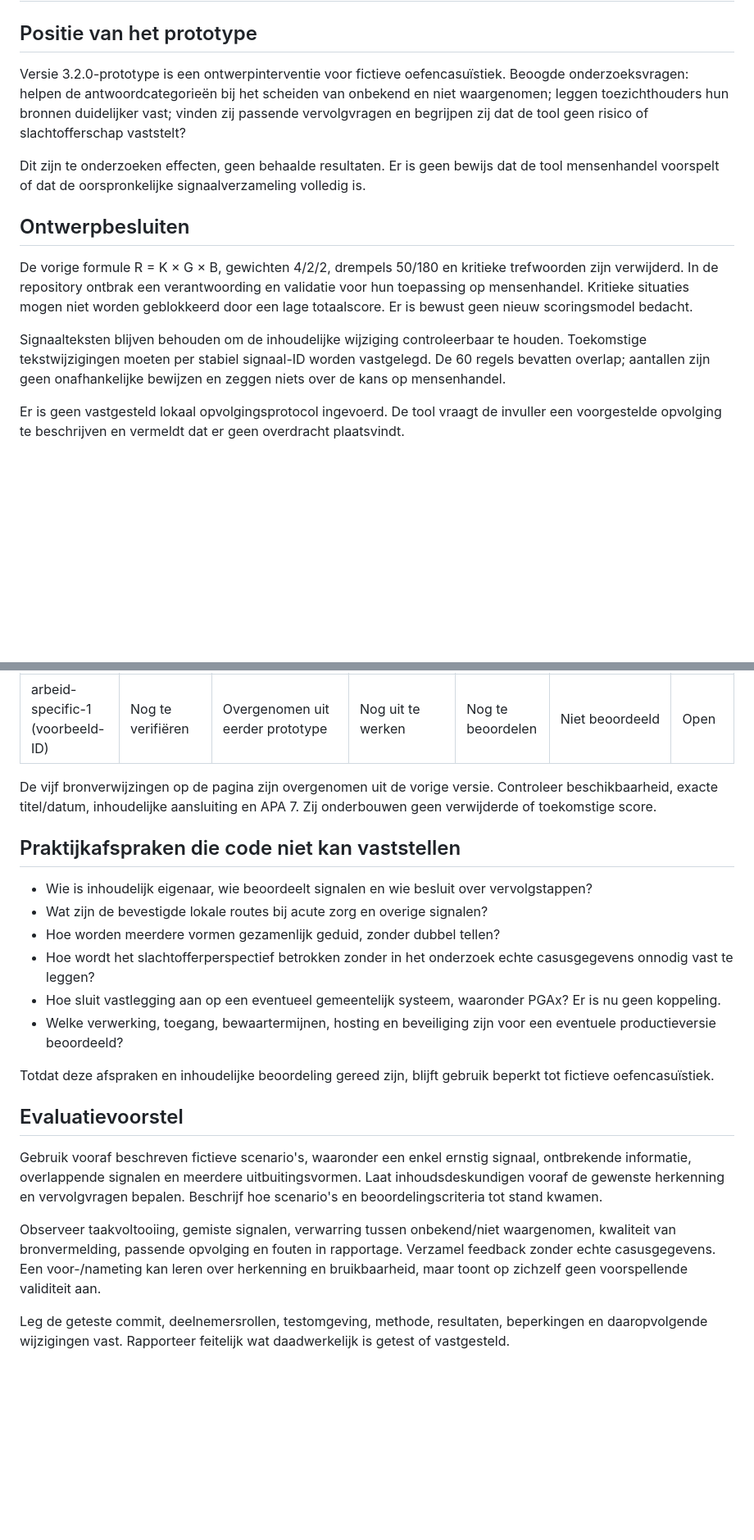
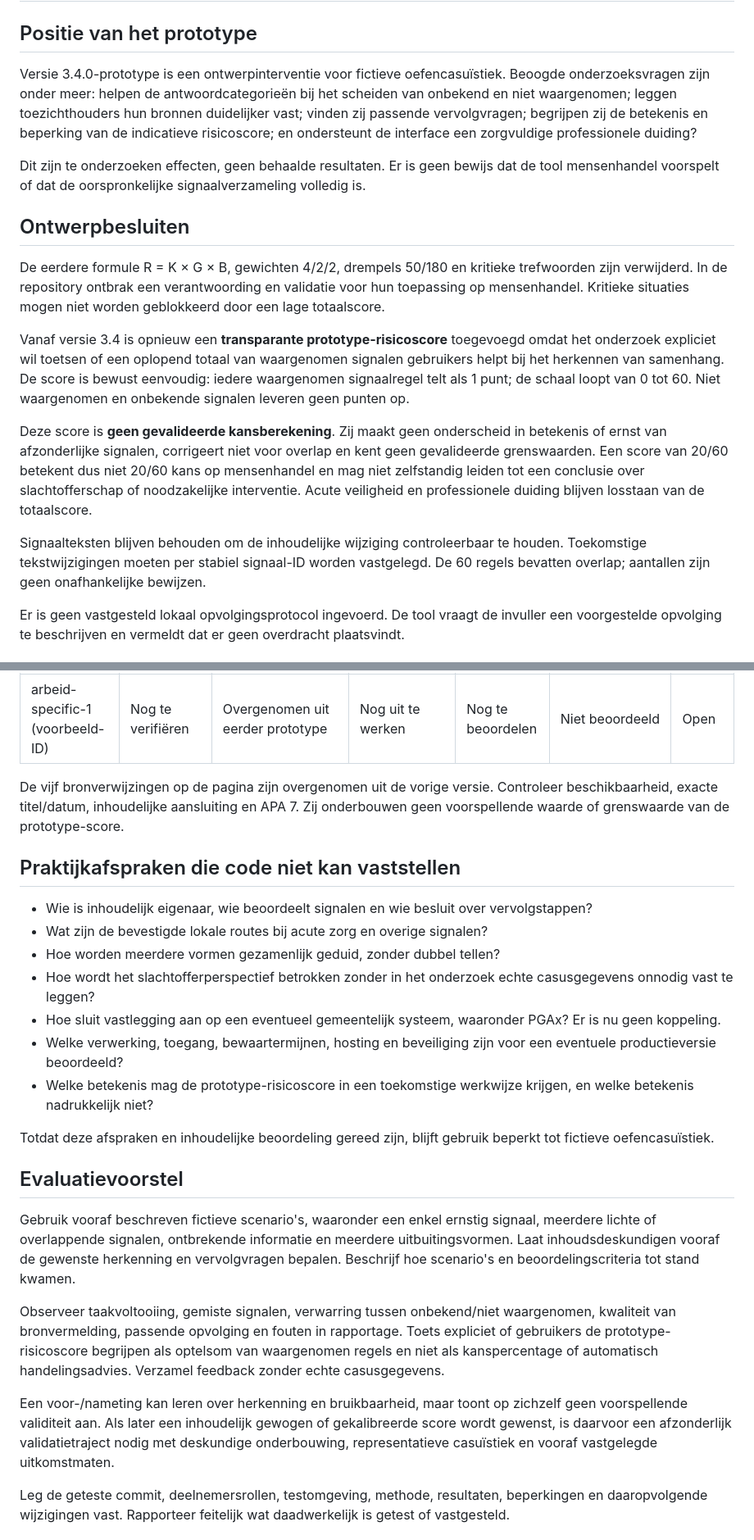
Before and after one commit to sannedevrieze94-alt/signalencheck_mensenhandelv2, a Markdown page: docs/ONDERZOEK.md, 2 parts joined by grey strips. Shown at 82% size. Drawn GitHub-style; blank space fills up the shorter version.

Commit message:
Actualiseer onderzoeksverantwoording voor prototype-risicoscore

```diff
--- a/docs/ONDERZOEK.md
+++ b/docs/ONDERZOEK.md
@@ -2,15 +2,19 @@
 
 ## Positie van het prototype
 
-Versie 3.2.0-prototype is een ontwerpinterventie voor fictieve oefencasuïstiek. Beoogde onderzoeksvragen: helpen de antwoordcategorieën bij het scheiden van onbekend en niet waargenomen; leggen toezichthouders hun bronnen duidelijker vast; vinden zij passende vervolgvragen en begrijpen zij dat de tool geen risico of slachtofferschap vaststelt?
+Versie 3.4.0-prototype is een ontwerpinterventie voor fictieve oefencasuïstiek. Beoogde onderzoeksvragen zijn onder meer: helpen de antwoordcategorieën bij het scheiden van onbekend en niet waargenomen; leggen toezichthouders hun bronnen duidelijker vast; vinden zij passende vervolgvragen; begrijpen zij de betekenis en beperking van de indicatieve risicoscore; en ondersteunt de interface een zorgvuldige professionele duiding?
 
 Dit zijn te onderzoeken effecten, geen behaalde resultaten. Er is geen bewijs dat de tool mensenhandel voorspelt of dat de oorspronkelijke signaalverzameling volledig is.
 
 ## Ontwerpbesluiten
 
-De vorige formule R = K × G × B, gewichten 4/2/2, drempels 50/180 en kritieke trefwoorden zijn verwijderd. In de repository ontbrak een verantwoording en validatie voor hun toepassing op mensenhandel. Kritieke situaties mogen niet worden geblokkeerd door een lage totaalscore. Er is bewust geen nieuw scoringsmodel bedacht.
+De eerdere formule R = K × G × B, gewichten 4/2/2, drempels 50/180 en kritieke trefwoorden zijn verwijderd. In de repository ontbrak een verantwoording en validatie voor hun toepassing op mensenhandel. Kritieke situaties mogen niet worden geblokkeerd door een lage totaalscore.
 
-Signaalteksten blijven behouden om de inhoudelijke wijziging controleerbaar te houden. Toekomstige tekstwijzigingen moeten per stabiel signaal-ID worden vastgelegd. De 60 regels bevatten overlap; aantallen zijn geen onafhankelijke bewijzen en zeggen niets over de kans op mensenhandel.
+Vanaf versie 3.4 is opnieuw een **transparante prototype-risicoscore** toegevoegd omdat het onderzoek expliciet wil toetsen of een oplopend totaal van waargenomen signalen gebruikers helpt bij het herkennen van samenhang. De score is bewust eenvoudig: iedere waargenomen signaalregel telt als 1 punt; de schaal loopt van 0 tot 60. Niet waargenomen en onbekende signalen leveren geen punten op.
+
+Deze score is **geen gevalideerde kansberekening**. Zij maakt geen onderscheid in betekenis of ernst van afzonderlijke signalen, corrigeert niet voor overlap en kent geen gevalideerde grenswaarden. Een score van 20/60 betekent dus niet 20/60 kans op mensenhandel en mag niet zelfstandig leiden tot een conclusie over slachtofferschap of noodzakelijke interventie. Acute veiligheid en professionele duiding blijven losstaan van de totaalscore.
+
+Signaalteksten blijven behouden om de inhoudelijke wijziging controleerbaar te houden. Toekomstige tekstwijzigingen moeten per stabiel signaal-ID worden vastgelegd. De 60 regels bevatten overlap; aantallen zijn geen onafhankelijke bewijzen.
 
 Er is geen vastgesteld lokaal opvolgingsprotocol ingevoerd. De tool vraagt de invuller een voorgestelde opvolging te beschrijven en vermeldt dat er geen overdracht plaatsvindt.
 
@@ -39,7 +43,7 @@ De validatiematrix is de werkversie van deze bronmatrix. Vul alleen gegevens aan
 |---|---|---|---|---|---|---|
 | arbeid-specific-1 (voorbeeld-ID) | Nog te verifiëren | Overgenomen uit eerder prototype | Nog uit te werken | Nog te beoordelen | Niet beoordeeld | Open |
 
-De vijf bronverwijzingen op de pagina zijn overgenomen uit de vorige versie. Controleer beschikbaarheid, exacte titel/datum, inhoudelijke aansluiting en APA 7. Zij onderbouwen geen verwijderde of toekomstige score.
+De vijf bronverwijzingen op de pagina zijn overgenomen uit de vorige versie. Controleer beschikbaarheid, exacte titel/datum, inhoudelijke aansluiting en APA 7. Zij onderbouwen geen voorspellende waarde of grenswaarde van de prototype-score.
 
 ## Praktijkafspraken die code niet kan vaststellen
 
@@ -49,14 +53,17 @@ De vijf bronverwijzingen op de pagina zijn overgenomen uit de vorige versie. Con
 - Hoe wordt het slachtofferperspectief betrokken zonder in het onderzoek echte casusgegevens onnodig vast te leggen?
 - Hoe sluit vastlegging aan op een eventueel gemeentelijk systeem, waaronder PGAx? Er is nu geen koppeling.
 - Welke verwerking, toegang, bewaartermijnen, hosting en beveiliging zijn voor een eventuele productieversie beoordeeld?
+- Welke betekenis mag de prototype-risicoscore in een toekomstige werkwijze krijgen, en welke betekenis nadrukkelijk niet?
 
 Totdat deze afspraken en inhoudelijke beoordeling gereed zijn, blijft gebruik beperkt tot fictieve oefencasuïstiek.
 
 ## Evaluatievoorstel
 
-Gebruik vooraf beschreven fictieve scenario's, waaronder een enkel ernstig signaal, ontbrekende informatie, overlappende signalen en meerdere uitbuitingsvormen. Laat inhoudsdeskundigen vooraf de gewenste herkenning en vervolgvragen bepalen. Beschrijf hoe scenario's en beoordelingscriteria tot stand kwamen.
+Gebruik vooraf beschreven fictieve scenario's, waaronder een enkel ernstig signaal, meerdere lichte of overlappende signalen, ontbrekende informatie en meerdere uitbuitingsvormen. Laat inhoudsdeskundigen vooraf de gewenste herkenning en vervolgvragen bepalen. Beschrijf hoe scenario's en beoordelingscriteria tot stand kwamen.
 
-Observeer taakvoltooiing, gemiste signalen, verwarring tussen onbekend/niet waargenomen, kwaliteit van bronvermelding, passende opvolging en fouten in rapportage. Verzamel feedback zonder echte casusgegevens. Een voor-/nameting kan leren over herkenning en bruikbaarheid, maar toont op zichzelf geen voorspellende validiteit aan.
+Observeer taakvoltooiing, gemiste signalen, verwarring tussen onbekend/niet waargenomen, kwaliteit van bronvermelding, passende opvolging en fouten in rapportage. Toets expliciet of gebruikers de prototype-risicoscore begrijpen als optelsom van waargenomen regels en niet als kanspercentage of automatisch handelingsadvies. Verzamel feedback zonder echte casusgegevens.
+
+Een voor-/nameting kan leren over herkenning en bruikbaarheid, maar toont op zichzelf geen voorspellende validiteit aan. Als later een inhoudelijk gewogen of gekalibreerde score wordt gewenst, is daarvoor een afzonderlijk validatietraject nodig met deskundige onderbouwing, representatieve casuïstiek en vooraf vastgelegde uitkomstmaten.
 
 Leg de geteste commit, deelnemersrollen, testomgeving, methode, resultaten, beperkingen en daaropvolgende wijzigingen vast. Rapporteer feitelijk wat daadwerkelijk is getest of vastgesteld.
 
```
Also changed, not shown: other parts of docs/ONDERZOEK.md (+2 -2 lines).
